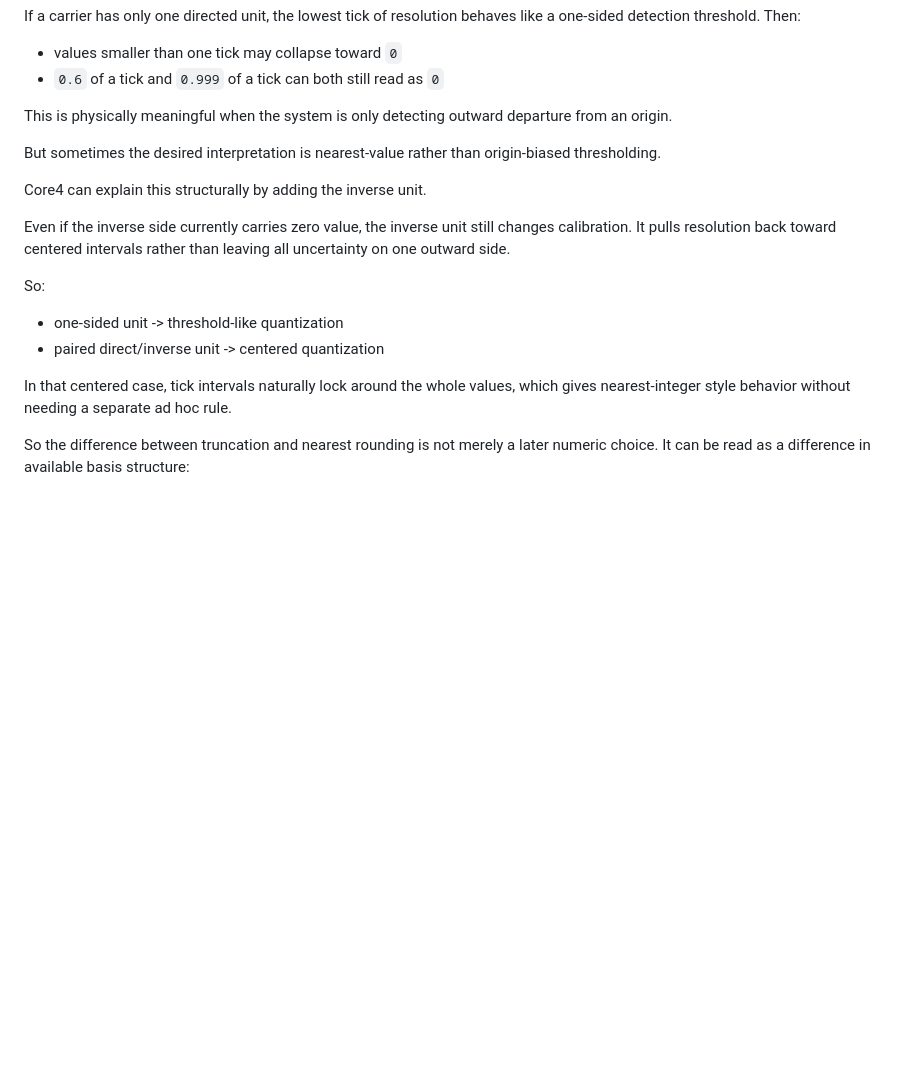
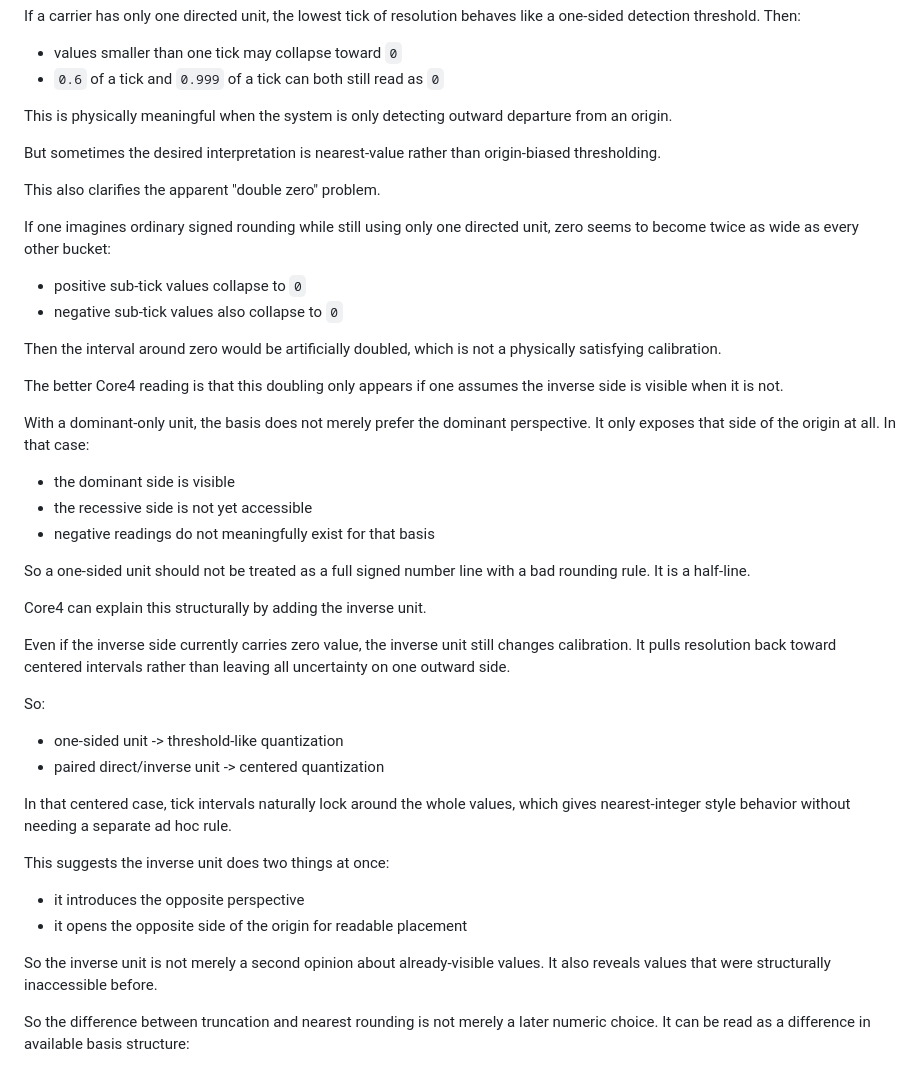
Before and after one commit to It3rate/Core4, a Markdown page: Core4/axioms/Core4 Site Relation Supplement.md, the part around the change. Rendered like a GitHub page; blank space fills up the shorter version.

Commit message:
explained negative numbers and the double zero rounding problem.

```diff
--- a/Core4/axioms/Core4 Site Relation Supplement.md
+++ b/Core4/axioms/Core4 Site Relation Supplement.md
@@ -412,6 +412,30 @@ departure from an origin.
 But sometimes the desired interpretation is nearest-value rather than
 origin-biased thresholding.
 
+This also clarifies the apparent "double zero" problem.
+
+If one imagines ordinary signed rounding while still using only one directed
+unit, zero seems to become twice as wide as every other bucket:
+
+- positive sub-tick values collapse to `0`
+- negative sub-tick values also collapse to `0`
+
+Then the interval around zero would be artificially doubled, which is not a
+physically satisfying calibration.
+
+The better Core4 reading is that this doubling only appears if one assumes the
+inverse side is visible when it is not.
+
+With a dominant-only unit, the basis does not merely prefer the dominant
+perspective. It only exposes that side of the origin at all. In that case:
+
+- the dominant side is visible
+- the recessive side is not yet accessible
+- negative readings do not meaningfully exist for that basis
+
+So a one-sided unit should not be treated as a full signed number line with a
+bad rounding rule. It is a half-line.
+
 Core4 can explain this structurally by adding the inverse unit.
 
 Even if the inverse side currently carries zero value, the inverse unit still
@@ -427,6 +451,14 @@ In that centered case, tick intervals naturally lock around the whole values,
 which gives nearest-integer style behavior without needing a separate ad hoc
 rule.
 
+This suggests the inverse unit does two things at once:
+
+- it introduces the opposite perspective
+- it opens the opposite side of the origin for readable placement
+
+So the inverse unit is not merely a second opinion about already-visible values.
+It also reveals values that were structurally inaccessible before.
+
 So the difference between truncation and nearest rounding is not merely a later
 numeric choice. It can be read as a difference in available basis structure:
 
```
